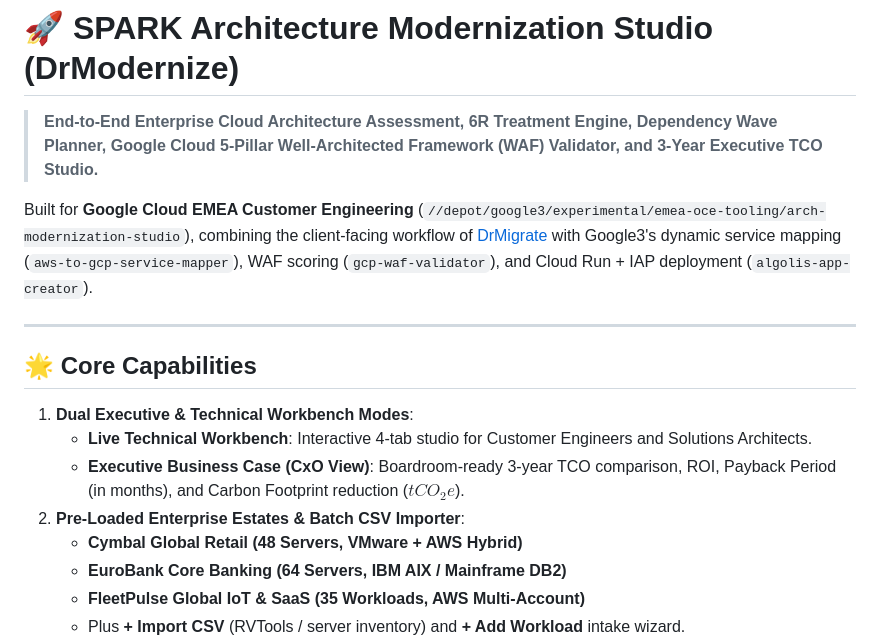
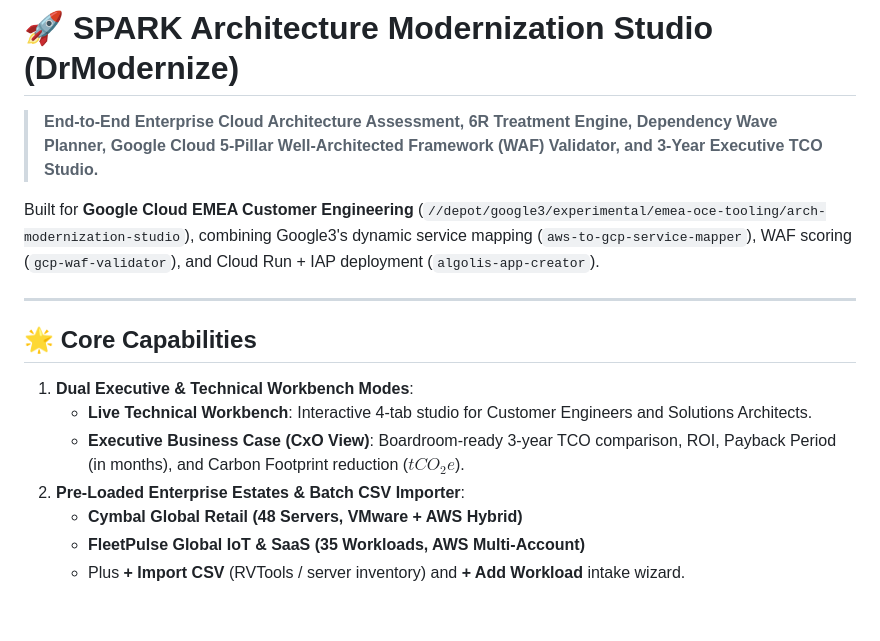
Before and after one commit to imedtra/spark-arch-modernization-studio, a Markdown page: README.md, the part around the change. GitHub-like rendering; blank space fills up the shorter version.

```diff
--- a/README.md
+++ b/README.md
@@ -2,7 +2,7 @@
 
 > **End-to-End Enterprise Cloud Architecture Assessment, 6R Treatment Engine, Dependency Wave Planner, Google Cloud 5-Pillar Well-Architected Framework (WAF) Validator, and 3-Year Executive TCO Studio.**
 
-Built for **Google Cloud EMEA Customer Engineering** (`//depot/google3/experimental/emea-oce-tooling/arch-modernization-studio`), combining the client-facing workflow of [DrMigrate](https://www.drmigrate.com/) with Google3's dynamic service mapping (`aws-to-gcp-service-mapper`), WAF scoring (`gcp-waf-validator`), and Cloud Run + IAP deployment (`algolis-app-creator`).
+Built for **Google Cloud EMEA Customer Engineering** (`//depot/google3/experimental/emea-oce-tooling/arch-modernization-studio`), combining Google3's dynamic service mapping (`aws-to-gcp-service-mapper`), WAF scoring (`gcp-waf-validator`), and Cloud Run + IAP deployment (`algolis-app-creator`).
 
 ---
 
@@ -13,7 +13,6 @@ Built for **Google Cloud EMEA Customer Engineering** (`//depot/google3/experimen
    - **Executive Business Case (CxO View)**: Boardroom-ready 3-year TCO comparison, ROI, Payback Period (in months), and Carbon Footprint reduction ($tCO_2e$).
 2. **Pre-Loaded Enterprise Estates & Batch CSV Importer**:
    - **Cymbal Global Retail (48 Servers, VMware + AWS Hybrid)**
-   - **EuroBank Core Banking (64 Servers, IBM AIX / Mainframe DB2)**
    - **FleetPulse Global IoT & SaaS (35 Workloads, AWS Multi-Account)**
    - Plus **+ Import CSV** (RVTools / server inventory) and **+ Add Workload** intake wizard.
 3. **Interactive 6R Treatment Engine & Precision Tuning**:
```
